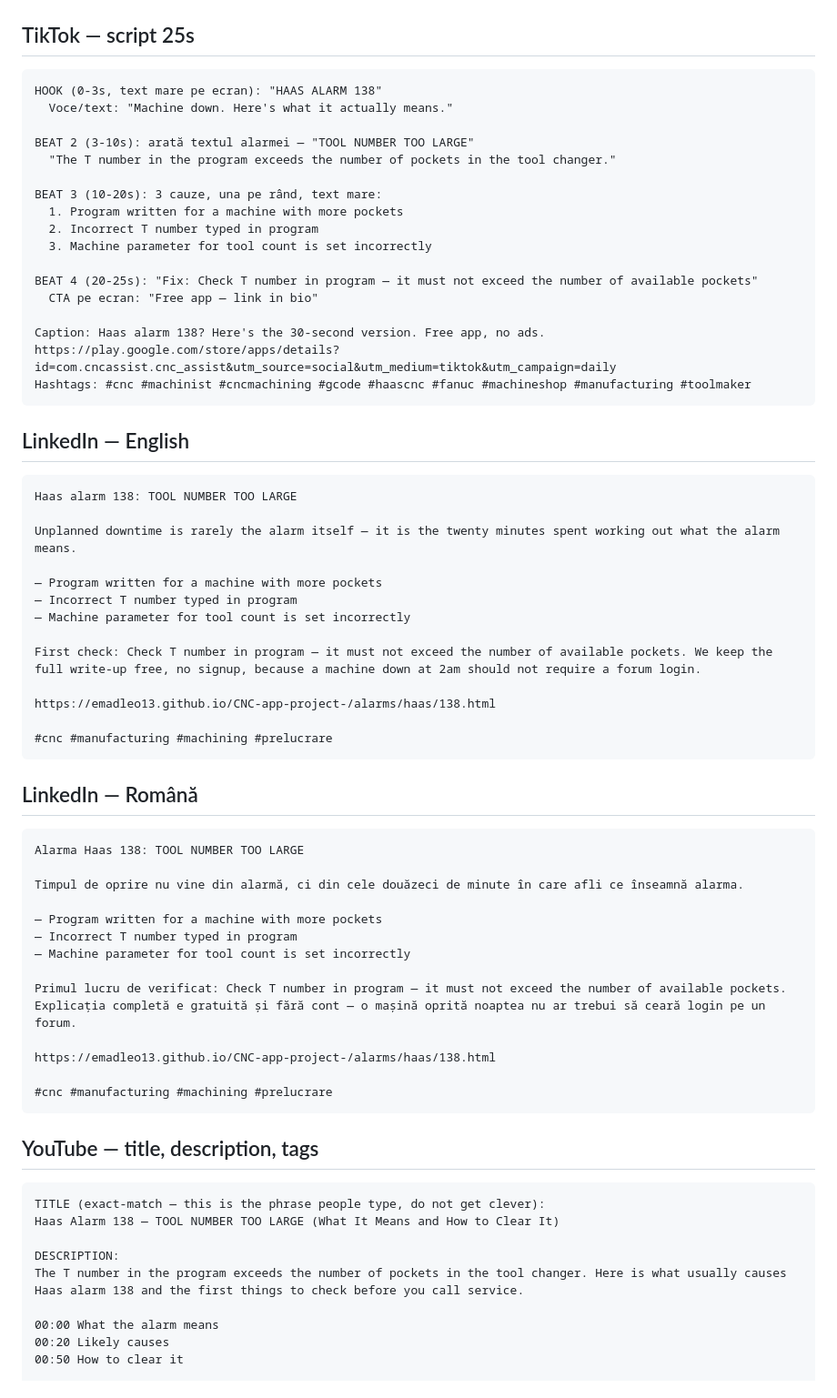
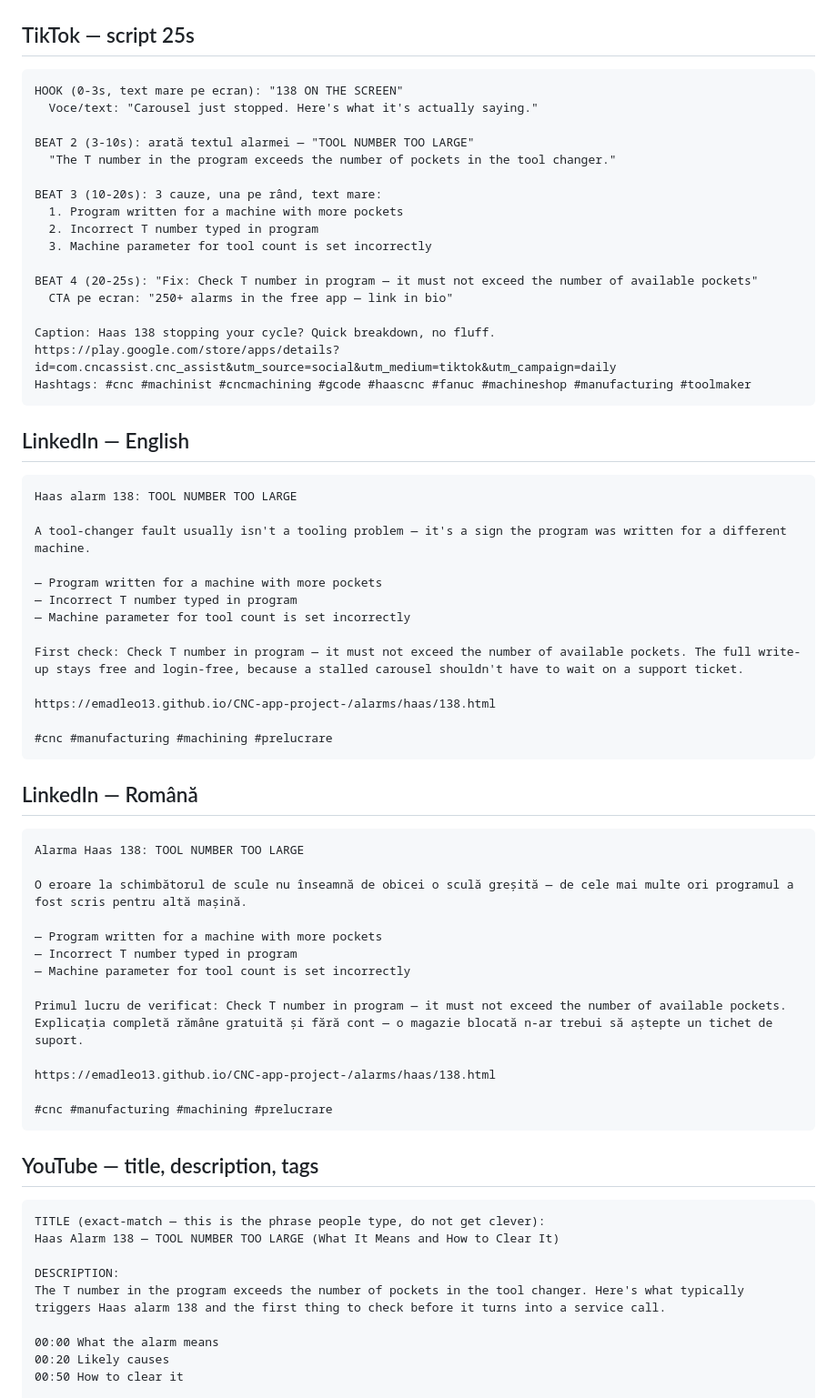
Before and after one commit to emadleo13/CNC-app-project-, a Markdown page: marketing/daily/2026-09-03.md, the part around one of its changes. Shown at 91% size. Drawn GitHub-style.

Commit message:
Daily promo content for 2026-09-03
Co-Authored-By: Claude Sonnet 5 <noreply@anthropic.com>
Claude-Session: https://claude.ai/code/session_01AKuFkhcdAw7vRFN5vppnfp

````diff
--- a/marketing/daily/2026-09-03.md
+++ b/marketing/daily/2026-09-03.md
@@ -45,8 +45,8 @@ Toate alarmele Haas, offline în aplicație: https://play.google.com/store/apps/
 ## TikTok — script 25s
 
 ```
-HOOK (0-3s, text mare pe ecran): "HAAS ALARM 138"
-  Voce/text: "Machine down. Here's what it actually means."
+HOOK (0-3s, text mare pe ecran): "138 ON THE SCREEN"
+  Voce/text: "Carousel just stopped. Here's what it's actually saying."
 
 BEAT 2 (3-10s): arată textul alarmei — "TOOL NUMBER TOO LARGE"
   "The T number in the program exceeds the number of pockets in the tool changer."
@@ -57,9 +57,9 @@ BEAT 3 (10-20s): 3 cauze, una pe rând, text mare:
   3. Machine parameter for tool count is set incorrectly
 
 BEAT 4 (20-25s): "Fix: Check T number in program — it must not exceed the number of available pockets"
-  CTA pe ecran: "Free app — link in bio"
+  CTA pe ecran: "250+ alarms in the free app — link in bio"
 
-Caption: Haas alarm 138? Here's the 30-second version. Free app, no ads. https://play.google.com/store/apps/details?id=com.cncassist.cnc_assist&utm_source=social&utm_medium=tiktok&utm_campaign=daily
+Caption: Haas 138 stopping your cycle? Quick breakdown, no fluff. https://play.google.com/store/apps/details?id=com.cncassist.cnc_assist&utm_source=social&utm_medium=tiktok&utm_campaign=daily
 Hashtags: #cnc #machinist #cncmachining #gcode #haascnc #fanuc #machineshop #manufacturing #toolmaker
 ```
 
@@ -68,13 +68,13 @@ Hashtags: #cnc #machinist #cncmachining #gcode #haascnc #fanuc #machineshop #man
 ```
 Haas alarm 138: TOOL NUMBER TOO LARGE
 
-Unplanned downtime is rarely the alarm itself — it is the twenty minutes spent working out what the alarm means.
+A tool-changer fault usually isn't a tooling problem — it's a sign the program was written for a different machine.
 
 — Program written for a machine with more pockets
 — Incorrect T number typed in program
 — Machine parameter for tool count is set incorrectly
 
-First check: Check T number in program — it must not exceed the number of available pockets. We keep the full write-up free, no signup, because a machine down at 2am should not require a forum login.
+First check: Check T number in program — it must not exceed the number of available pockets. The full write-up stays free and login-free, because a stalled carousel shouldn't have to wait on a support ticket.
 
 https://emadleo13.github.io/CNC-app-project-/alarms/haas/138.html
 
@@ -86,13 +86,13 @@ https://emadleo13.github.io/CNC-app-project-/alarms/haas/138.html
 ```
 Alarma Haas 138: TOOL NUMBER TOO LARGE
 
-Timpul de oprire nu vine din alarmă, ci din cele douăzeci de minute în care afli ce înseamnă alarma.
+O eroare la schimbătorul de scule nu înseamnă de obicei o sculă greșită — de cele mai multe ori programul a fost scris pentru altă mașină.
 
 — Program written for a machine with more pockets
 — Incorrect T number typed in program
 — Machine parameter for tool count is set incorrectly
 
-Primul lucru de verificat: Check T number in program — it must not exceed the number of available pockets. Explicația completă e gratuită și fără cont — o mașină oprită noaptea nu ar trebui să ceară login pe un forum.
+Primul lucru de verificat: Check T number in program — it must not exceed the number of available pockets. Explicația completă rămâne gratuită și fără cont — o magazie blocată n-ar trebui să aștepte un tichet de suport.
 
 https://emadleo13.github.io/CNC-app-project-/alarms/haas/138.html
 
@@ -106,7 +106,7 @@ TITLE (exact-match — this is the phrase people type, do not get clever):
 Haas Alarm 138 — TOOL NUMBER TOO LARGE (What It Means and How to Clear It)
 
 DESCRIPTION:
-The T number in the program exceeds the number of pockets in the tool changer. Here is what usually causes Haas alarm 138 and the first things to check before you call service.
+The T number in the program exceeds the number of pockets in the tool changer. Here's what typically triggers Haas alarm 138 and the first thing to check before it turns into a service call.
 
 00:00 What the alarm means
 00:20 Likely causes
````
Also changed, not shown: other parts of marketing/daily/2026-09-03.md (+5 -5 lines).
